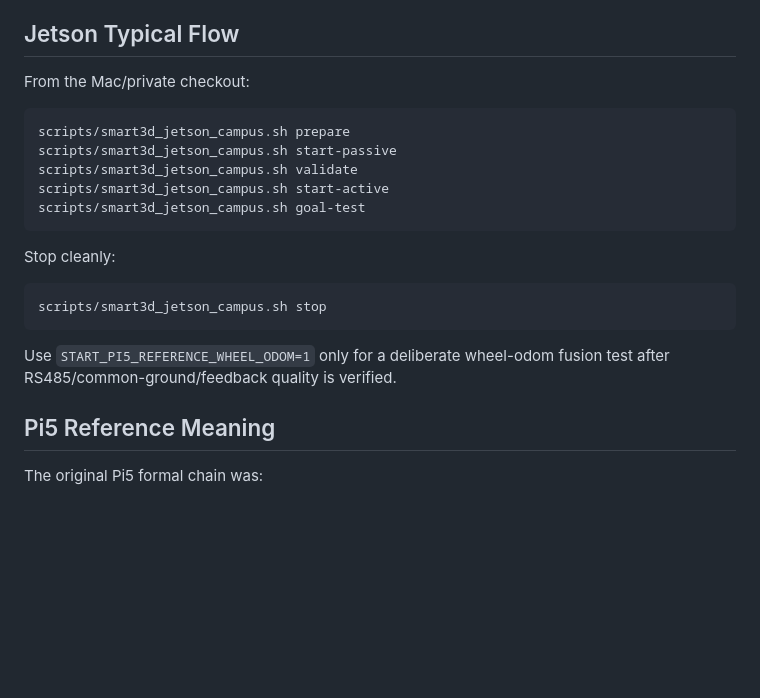
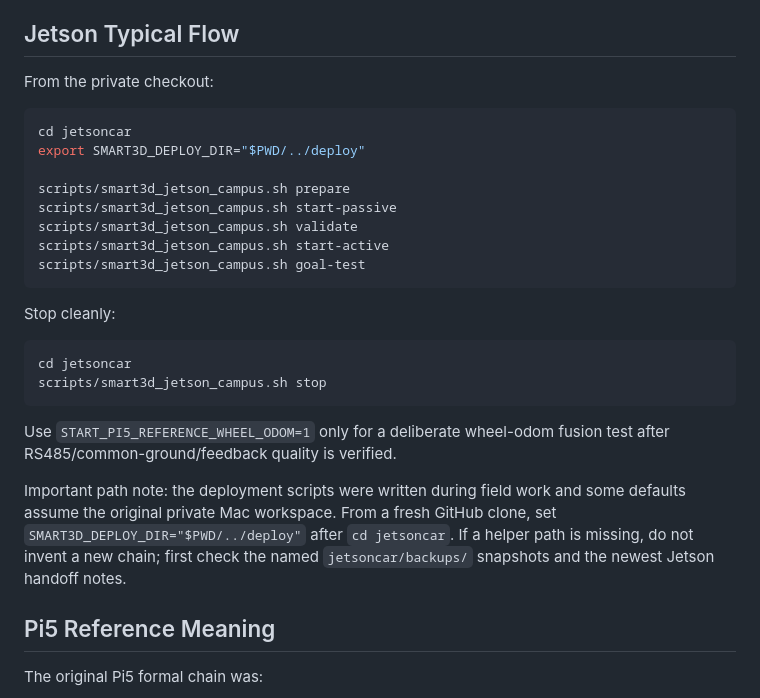
Before and after one commit to FelixFtch/SMART3D-MultiAgent, a Markdown page: README.md, the part around one of its changes. Rendered like a GitHub page; blank space fills up the shorter version.

````diff
--- a/README.md
+++ b/README.md
@@ -79,9 +99,12 @@ wheel odom as a default SLAM truth source.
 
 ## Jetson Typical Flow
 
-From the Mac/private checkout:
+From the private checkout:
 
 ```bash
+cd jetsoncar
+export SMART3D_DEPLOY_DIR="$PWD/../deploy"
+
 scripts/smart3d_jetson_campus.sh prepare
 scripts/smart3d_jetson_campus.sh start-passive
 scripts/smart3d_jetson_campus.sh validate
@@ -92,11 +115,18 @@ scripts/smart3d_jetson_campus.sh goal-test
 Stop cleanly:
 
 ```bash
+cd jetsoncar
 scripts/smart3d_jetson_campus.sh stop
 ```
 
 Use `START_PI5_REFERENCE_WHEEL_ODOM=1` only for a deliberate wheel-odom fusion
 test after RS485/common-ground/feedback quality is verified.
+
+Important path note: the deployment scripts were written during field work and
+some defaults assume the original private Mac workspace. From a fresh GitHub
+clone, set `SMART3D_DEPLOY_DIR="$PWD/../deploy"` after `cd jetsoncar`. If a
+helper path is missing, do not invent a new chain; first check the named
+`jetsoncar/backups/` snapshots and the newest Jetson handoff notes.
 
 ## Pi5 Reference Meaning
 
````
Also changed, not shown: other parts of README.md (+32 -12 lines).
